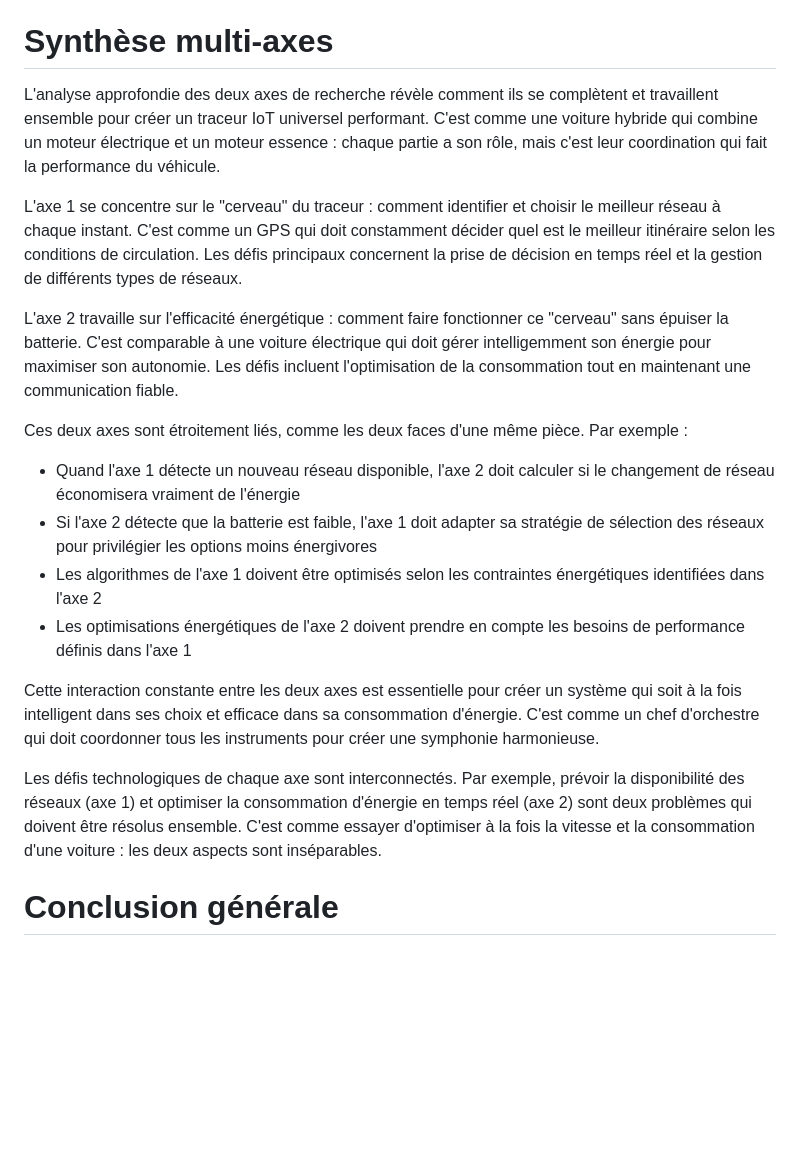
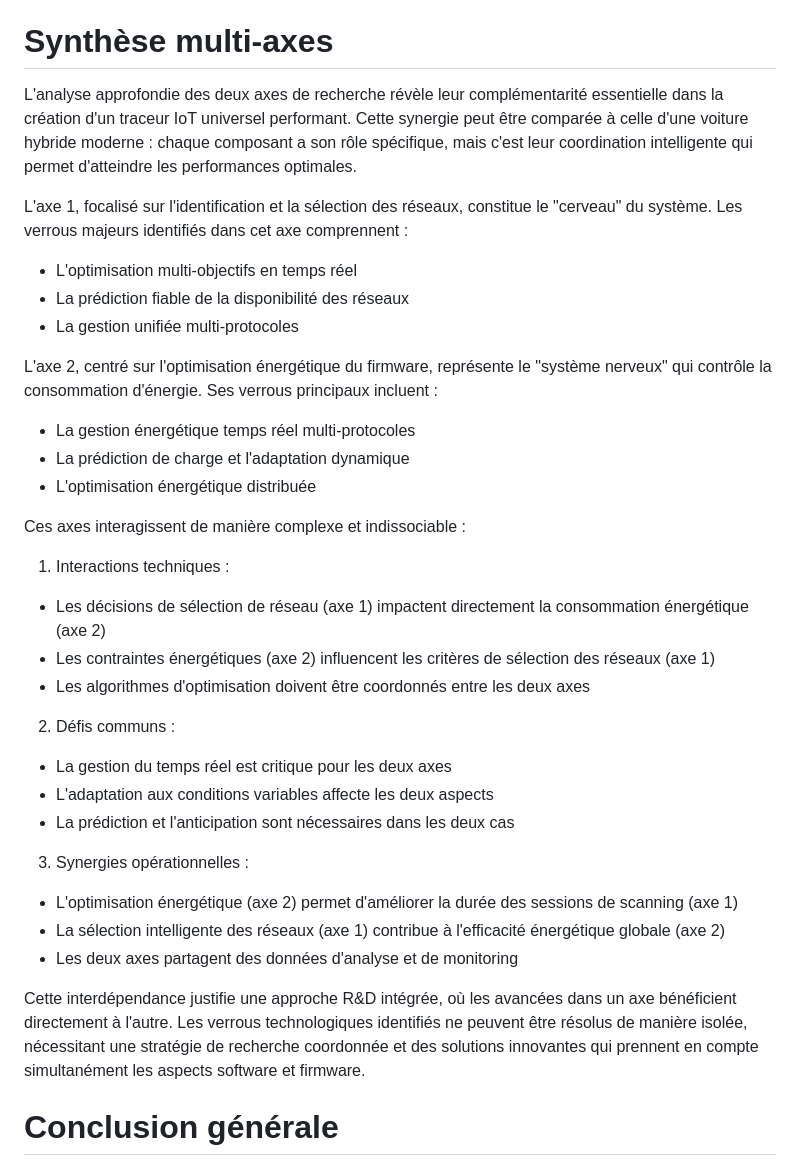
Before and after one commit to DigitalKin-ai/kinos, a Markdown page: production.md, the part around one of its changes. Drawn GitHub-style; blank space fills up the shorter version.

Commit message:
feat: Add multi-axis synthesis section

```diff
--- a/production.md
+++ b/production.md
@@ -156,21 +159,36 @@ L'analyse approfondie de l'état de l'art dans le domaine de l'optimisation éne
 
 # Synthèse multi-axes
 
-L'analyse approfondie des deux axes de recherche révèle comment ils se complètent et travaillent ensemble pour créer un traceur IoT universel performant. C'est comme une voiture hybride qui combine un moteur électrique et un moteur essence : chaque partie a son rôle, mais c'est leur coordination qui fait la performance du véhicule.
+L'analyse approfondie des deux axes de recherche révèle leur complémentarité essentielle dans la création d'un traceur IoT universel performant. Cette synergie peut être comparée à celle d'une voiture hybride moderne : chaque composant a son rôle spécifique, mais c'est leur coordination intelligente qui permet d'atteindre les performances optimales.
 
-L'axe 1 se concentre sur le "cerveau" du traceur : comment identifier et choisir le meilleur réseau à chaque instant. C'est comme un GPS qui doit constamment décider quel est le meilleur itinéraire selon les conditions de circulation. Les défis principaux concernent la prise de décision en temps réel et la gestion de différents types de réseaux.
+L'axe 1, focalisé sur l'identification et la sélection des réseaux, constitue le "cerveau" du système. Les verrous majeurs identifiés dans cet axe comprennent :
+- L'optimisation multi-objectifs en temps réel
+- La prédiction fiable de la disponibilité des réseaux
+- La gestion unifiée multi-protocoles
 
-L'axe 2 travaille sur l'efficacité énergétique : comment faire fonctionner ce "cerveau" sans épuiser la batterie. C'est comparable à une voiture électrique qui doit gérer intelligemment son énergie pour maximiser son autonomie. Les défis incluent l'optimisation de la consommation tout en maintenant une communication fiable.
+L'axe 2, centré sur l'optimisation énergétique du firmware, représente le "système nerveux" qui contrôle la consommation d'énergie. Ses verrous principaux incluent :
+- La gestion énergétique temps réel multi-protocoles
+- La prédiction de charge et l'adaptation dynamique
+- L'optimisation énergétique distribuée
 
-Ces deux axes sont étroitement liés, comme les deux faces d'une même pièce. Par exemple :
-- Quand l'axe 1 détecte un nouveau réseau disponible, l'axe 2 doit calculer si le changement de réseau économisera vraiment de l'énergie
-- Si l'axe 2 détecte que la batterie est faible, l'axe 1 doit adapter sa stratégie de sélection des réseaux pour privilégier les options moins énergivores
-- Les algorithmes de l'axe 1 doivent être optimisés selon les contraintes énergétiques identifiées dans l'axe 2
-- Les optimisations énergétiques de l'axe 2 doivent prendre en compte les besoins de performance définis dans l'axe 1
+Ces axes interagissent de manière complexe et indissociable :
 
-Cette interaction constante entre les deux axes est essentielle pour créer un système qui soit à la fois intelligent dans ses choix et efficace dans sa consommation d'énergie. C'est comme un chef d'orchestre qui doit coordonner tous les instruments pour créer une symphonie harmonieuse.
+1. Interactions techniques :
+- Les décisions de sélection de réseau (axe 1) impactent directement la consommation énergétique (axe 2)
+- Les contraintes énergétiques (axe 2) influencent les critères de sélection des réseaux (axe 1)
+- Les algorithmes d'optimisation doivent être coordonnés entre les deux axes
 
-Les défis technologiques de chaque axe sont interconnectés. Par exemple, prévoir la disponibilité des réseaux (axe 1) et optimiser la consommation d'énergie en temps réel (axe 2) sont deux problèmes qui doivent être résolus ensemble. C'est comme essayer d'optimiser à la fois la vitesse et la consommation d'une voiture : les deux aspects sont inséparables.
+2. Défis communs :
+- La gestion du temps réel est critique pour les deux axes
+- L'adaptation aux conditions variables affecte les deux aspects
+- La prédiction et l'anticipation sont nécessaires dans les deux cas
+
+3. Synergies opérationnelles :
+- L'optimisation énergétique (axe 2) permet d'améliorer la durée des sessions de scanning (axe 1)
+- La sélection intelligente des réseaux (axe 1) contribue à l'efficacité énergétique globale (axe 2)
+- Les deux axes partagent des données d'analyse et de monitoring
+
+Cette interdépendance justifie une approche R&D intégrée, où les avancées dans un axe bénéficient directement à l'autre. Les verrous technologiques identifiés ne peuvent être résolus de manière isolée, nécessitant une stratégie de recherche coordonnée et des solutions innovantes qui prennent en compte simultanément les aspects software et firmware.
 
 # Conclusion générale
 
```
Also changed, not shown: other parts of production.md (+10 -7 lines).
